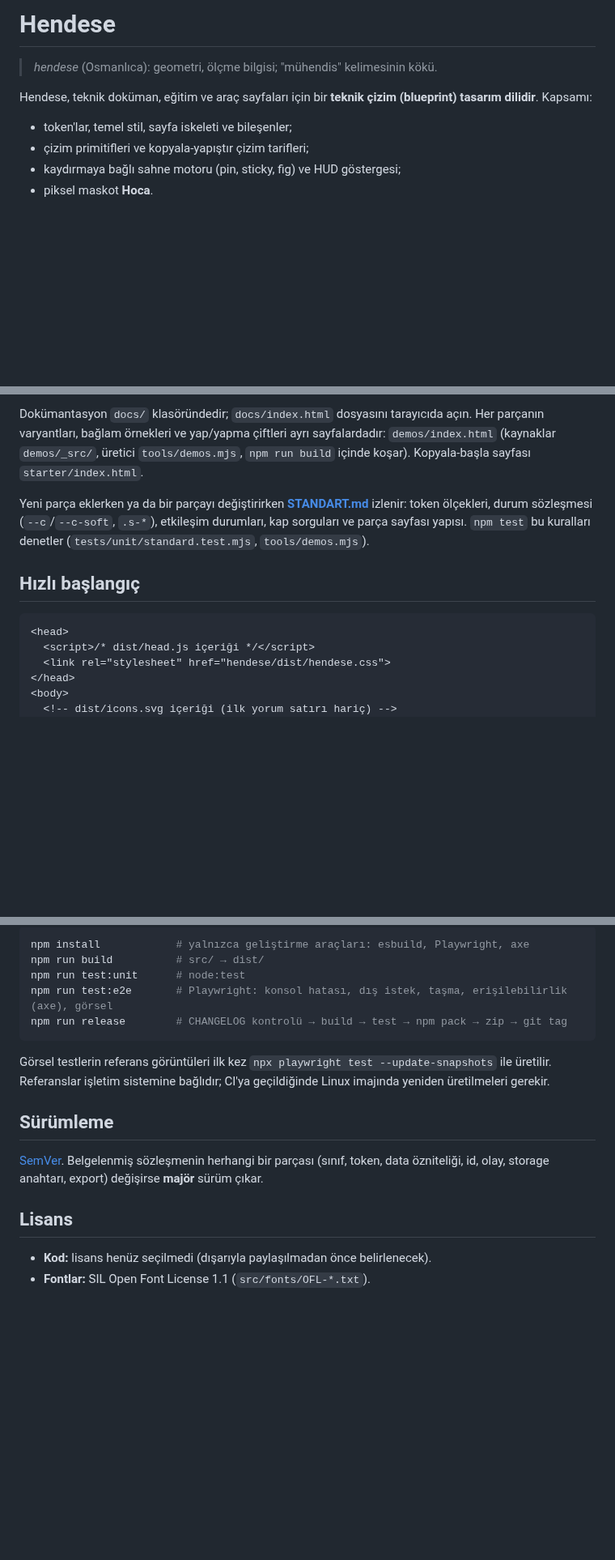
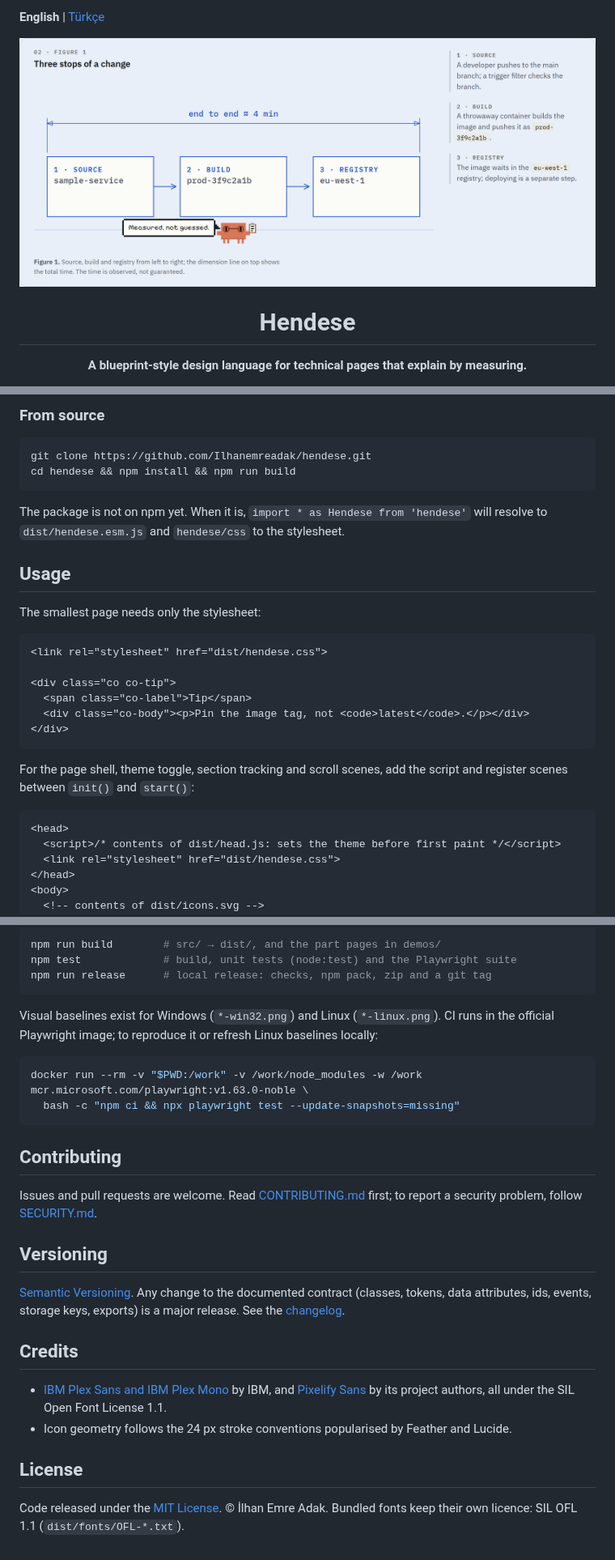
Before and after one commit to Ilhanemreadak/hendese, a Markdown page: README.md, 3 parts joined by grey strips. Shown at 81% size. GitHub-like rendering; pictures changed too: .github/assets/hero-light.png (added); blank space fills up the shorter version.

````diff
--- a/README.md
+++ b/README.md
@@ -1,11 +1,12 @@
-# Hendese
+**English** | [Türkçe](README.tr.md)
 
-> *hendese* (Osmanlıca): geometri, ölçme bilgisi; "mühendis" kelimesinin kökü.
+<div align="center">
+  <picture>
+    <source media="(prefers-color-scheme: dark)" srcset=".github/assets/hero-dark.png">
+    <img src=".github/assets/hero-light.png" alt="A Hendese figure: three boxes joined by arrows under a dimension line, with the pixel mascot Hoca holding a clipboard." width="860">
+  </picture>
 
-Hendese, teknik doküman, eğitim ve araç sayfaları için bir **teknik çizim (blueprint) tasarım dilidir**. Kapsamı:
+  <h1>Hendese</h1>
 
-- token'lar, temel stil, sayfa iskeleti ve bileşenler;
-- çizim primitifleri ve kopyala-yapıştır çizim tarifleri;
-- kaydırmaya bağlı sahne motoru (pin, sticky, fig) ve HUD göstergesi;
-- piksel maskot **Hoca**.
+  <p><strong>A blueprint-style design language for technical pages that explain by measuring.</strong></p>
 
@@ -21,16 +51,34 @@ dist/icons.svg          ikon sprite'ı
 ```
 
-Dokümantasyon `docs/` klasöründedir; `docs/index.html` dosyasını tarayıcıda açın. Her parçanın varyantları, bağlam örnekleri ve yap/yapma çiftleri ayrı sayfalardadır: `demos/index.html` (kaynaklar `demos/_src/`, üretici `tools/demos.mjs`, `npm run build` içinde koşar). Kopyala-başla sayfası `starter/index.html`.
+### From source
 
-Yeni parça eklerken ya da bir parçayı değiştirirken **[STANDART.md](STANDART.md)** izlenir: token ölçekleri, durum sözleşmesi (`--c`/`--c-soft`, `.s-*`), etkileşim durumları, kap sorguları ve parça sayfası yapısı. `npm test` bu kuralları denetler (`tests/unit/standard.test.mjs`, `tools/demos.mjs`).
+```sh
+git clone https://github.com/Ilhanemreadak/hendese.git
+cd hendese && npm install && npm run build
+```
 
-## Hızlı başlangıç
+The package is not on npm yet. When it is, `import * as Hendese from 'hendese'` will resolve to `dist/hendese.esm.js` and `hendese/css` to the stylesheet.
+
+## Usage
+
+The smallest page needs only the stylesheet:
+
+```html
+<link rel="stylesheet" href="dist/hendese.css">
+
+<div class="co co-tip">
+  <span class="co-label">Tip</span>
+  <div class="co-body"><p>Pin the image tag, not <code>latest</code>.</p></div>
+</div>
+```
+
+For the page shell, theme toggle, section tracking and scroll scenes, add the script and register scenes between `init()` and `start()`:
 
 ```html
 <head>
-  <script>/* dist/head.js içeriği */</script>
-  <link rel="stylesheet" href="hendese/dist/hendese.css">
+  <script>/* contents of dist/head.js: sets the theme before first paint */</script>
+  <link rel="stylesheet" href="dist/hendese.css">
 </head>
 <body>
-  <!-- dist/icons.svg içeriği (ilk yorum satırı hariç) -->
+  <!-- contents of dist/icons.svg -->
   …
@@ -69,19 +151,30 @@ Temayı tek renkle değiştirmek: `:root{--accent:light-dark(#0f766e,#5eead4);--
 
 ```sh
-npm install            # yalnızca geliştirme araçları: esbuild, Playwright, axe
-npm run build          # src/ → dist/
-npm run test:unit      # node:test
-npm run test:e2e       # Playwright: konsol hatası, dış istek, taşma, erişilebilirlik (axe), görsel
-npm run release        # CHANGELOG kontrolü → build → test → npm pack → zip → git tag
+npm run build        # src/ → dist/, and the part pages in demos/
+npm test             # build, unit tests (node:test) and the Playwright suite
+npm run release      # local release: checks, npm pack, zip and a git tag
 ```
 
-Görsel testlerin referans görüntüleri ilk kez `npx playwright test --update-snapshots` ile üretilir. Referanslar işletim sistemine bağlıdır; CI'ya geçildiğinde Linux imajında yeniden üretilmeleri gerekir.
+Visual baselines exist for Windows (`*-win32.png`) and Linux (`*-linux.png`). CI runs in the official Playwright image; to reproduce it or refresh Linux baselines locally:
 
-## Sürümleme
+```sh
+docker run --rm -v "$PWD:/work" -v /work/node_modules -w /work mcr.microsoft.com/playwright:v1.63.0-noble \
+  bash -c "npm ci && npx playwright test --update-snapshots=missing"
+```
 
-[SemVer](https://semver.org). Belgelenmiş sözleşmenin herhangi bir parçası (sınıf, token, data özniteliği, id, olay, storage anahtarı, export) değişirse **majör** sürüm çıkar.
+## Contributing
 
-## Lisans
+Issues and pull requests are welcome. Read [CONTRIBUTING.md](CONTRIBUTING.md) first; to report a security problem, follow [SECURITY.md](SECURITY.md).
 
-- **Kod:** lisans henüz seçilmedi (dışarıyla paylaşılmadan önce belirlenecek).
-- **Fontlar:** SIL Open Font License 1.1 (`src/fonts/OFL-*.txt`).
+## Versioning
+
+[Semantic Versioning](https://semver.org). Any change to the documented contract (classes, tokens, data attributes, ids, events, storage keys, exports) is a major release. See the [changelog](CHANGELOG.md).
+
+## Credits
+
+- [IBM Plex Sans and IBM Plex Mono](https://github.com/IBM/plex) by IBM, and [Pixelify Sans](https://github.com/eifetx/Pixelify-Sans) by its project authors, all under the SIL Open Font License 1.1.
+- Icon geometry follows the 24 px stroke conventions popularised by Feather and Lucide.
+
+## License
+
+Code released under the [MIT License](LICENSE). © İlhan Emre Adak. Bundled fonts keep their own licence: SIL OFL 1.1 (`dist/fonts/OFL-*.txt`).
````
Also changed, not shown: other parts of README.md (+92 -29 lines), CHANGELOG.md (+14 -2 lines), CONTRIBUTING.md (added, +45 -0 lines), README.tr.md (added, +180 -0 lines), SECURITY.md (added, +18 -0 lines), .github/assets/hero-dark.png (added), 4 other files.
